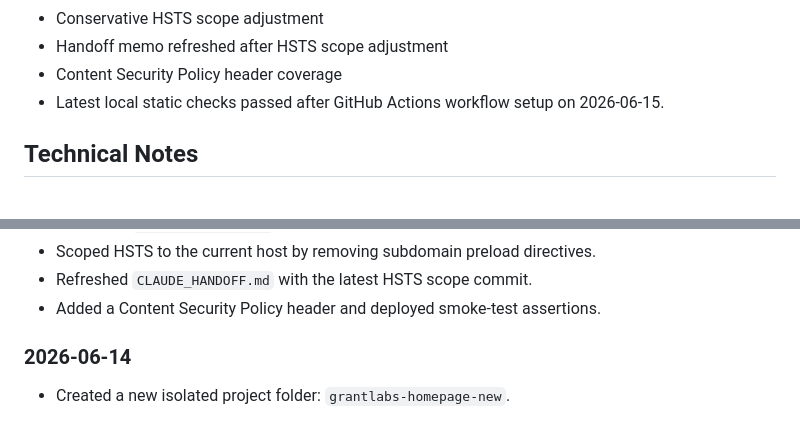
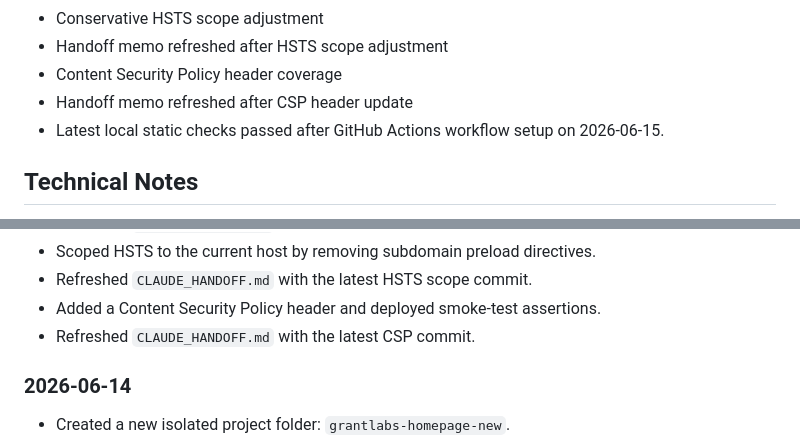
Before and after one commit to jjun96750/grantlabs-homepage-new, a Markdown page: DEVELOPMENT_STATUS.md, 2 parts joined by grey strips. GitHub-like rendering.

Commit message:
Refresh handoff after CSP update

```diff
--- a/DEVELOPMENT_STATUS.md
+++ b/DEVELOPMENT_STATUS.md
@@ -234,6 +234,7 @@ CHANGELOG.md
 - Conservative HSTS scope adjustment
 - Handoff memo refreshed after HSTS scope adjustment
 - Content Security Policy header coverage
+- Handoff memo refreshed after CSP header update
 - Latest local static checks passed after GitHub Actions workflow setup on 2026-06-15.
 
 ## Technical Notes
@@ -362,6 +363,7 @@ CHANGELOG.md
 - Scoped HSTS to the current host by removing subdomain preload directives.
 - Refreshed `CLAUDE_HANDOFF.md` with the latest HSTS scope commit.
 - Added a Content Security Policy header and deployed smoke-test assertions.
+- Refreshed `CLAUDE_HANDOFF.md` with the latest CSP commit.
 
 ### 2026-06-14
 
```
Also changed, not shown: CHANGELOG.md (+1 -0 lines), CLAUDE_HANDOFF.md (+1 -1 lines).
